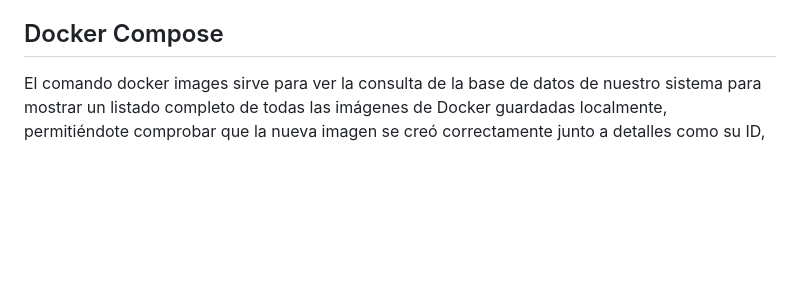
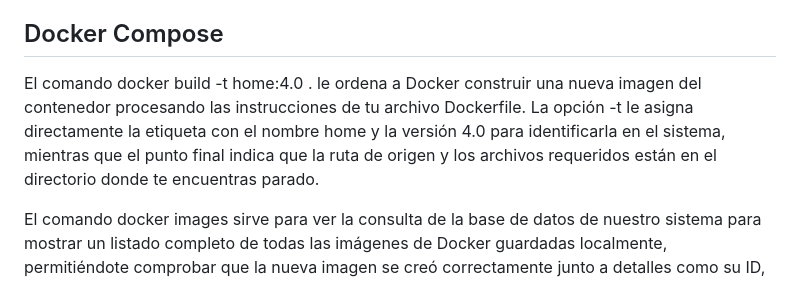
Before and after one commit to EdilsonMG/ecommerce, a Markdown page: README.md, the part around the change. Drawn GitHub-style; blank space fills up the shorter version.

```diff
--- a/README.md
+++ b/README.md
@@ -68,6 +68,9 @@ Cada microservicio tiene su propia base de datos personal, así cuando haya un p
 
 
 ## Docker Compose
+
+El comando docker build -t home:4.0 . le ordena a Docker construir una nueva imagen del contenedor procesando las instrucciones de tu archivo Dockerfile. La opción -t le asigna directamente la etiqueta con el nombre home y la versión 4.0 para identificarla en el sistema, mientras que el punto final indica que la ruta de origen y los archivos requeridos están en el directorio donde te encuentras parado.
+
 El comando docker images sirve para ver la consulta de la base de datos de nuestro sistema para mostrar un listado completo de todas las imágenes de Docker guardadas localmente, permitiéndote comprobar que la nueva imagen se creó correctamente junto a detalles como su ID, tamaño y fecha de creación.
 
 El comando docker compose up -d home lee la configuración de tu archivo compose.yml para compilar y poner en marcha únicamente el servicio especificado llamado home, ejecutándolo de forma aislada y en segundo plano sin activar los demás servicios listados en el archivo.
```
